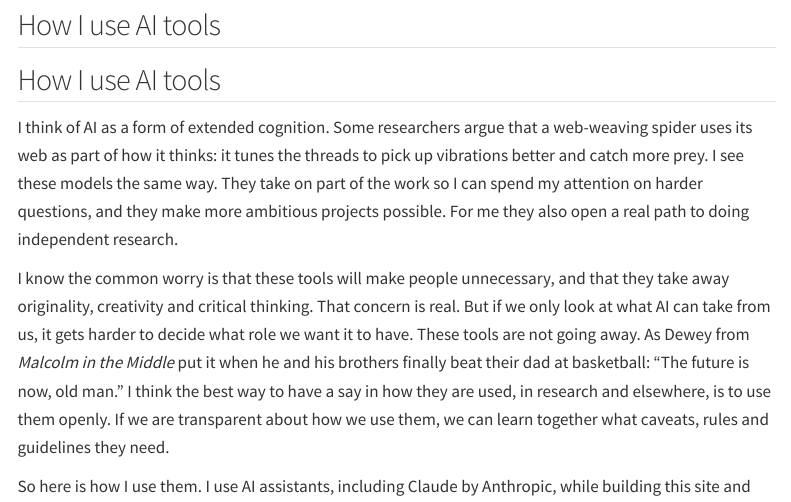
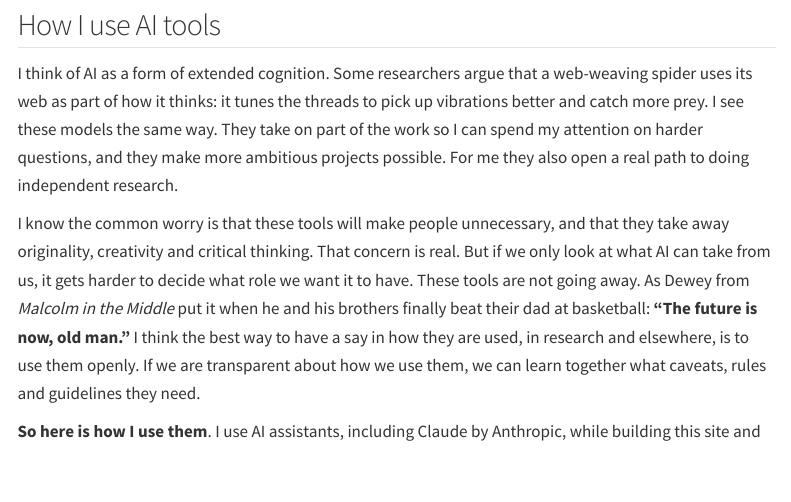
Before and after one commit to paola-arguello/paola-arguello.github.io, a Quarto document (about.qmd): the page in a window 1100 px wide, from 1530 px down. Rendered offline with R 4.5, knitr and Pandoc in place of Quarto, with nearby package versions; menus at the side of the page are left out.

Commit message:
format edit

```diff
--- a/about.qmd
+++ b/about.qmd
@@ -57,13 +57,11 @@ Also at the center of my work is Luna. She is the unofficial companion to all my
 
 ## How I use AI tools
 
-## How I use AI tools
-
 I think of AI as a form of extended cognition. Some researchers argue that a web-weaving spider uses its web as part of how it thinks: it tunes the threads to pick up vibrations better and catch more prey. I see these models the same way. They take on part of the work so I can spend my attention on harder questions, and they make more ambitious projects possible. For me they also open a real path to doing independent research.
 
-I know the common worry is that these tools will make people unnecessary, and that they take away originality, creativity and critical thinking. That concern is real. But if we only look at what AI can take from us, it gets harder to decide what role we want it to have. These tools are not going away. As Dewey from *Malcolm in the Middle* put it when he and his brothers finally beat their dad at basketball: "The future is now, old man." I think the best way to have a say in how they are used, in research and elsewhere, is to use them openly. If we are transparent about how we use them, we can learn together what caveats, rules and guidelines they need.
+I know the common worry is that these tools will make people unnecessary, and that they take away originality, creativity and critical thinking. That concern is real. But if we only look at what AI can take from us, it gets harder to decide what role we want it to have. These tools are not going away. As Dewey from *Malcolm in the Middle* put it when he and his brothers finally beat their dad at basketball: **"The future is now, old man."** I think the best way to have a say in how they are used, in research and elsewhere, is to use them openly. If we are transparent about how we use them, we can learn together what caveats, rules and guidelines they need.
 
-So here is how I use them. I use AI assistants, including Claude by Anthropic, while building this site and the code behind it. They help me draft and edit text, write and review code, and check for broken links and inconsistencies.
+**So here is how I use them**. I use AI assistants, including Claude by Anthropic, while building this site and the code behind it. They help me draft and edit text, write and review code, and check for broken links and inconsistencies.
 
 I decide what goes on the site and I review every change before it is published. The analyses, interpretations and any mistakes are mine. Results come from code in the linked repositories, and anything based on simulated data is labelled as simulated.
 
```
Also changed, not shown: 1 other file.
